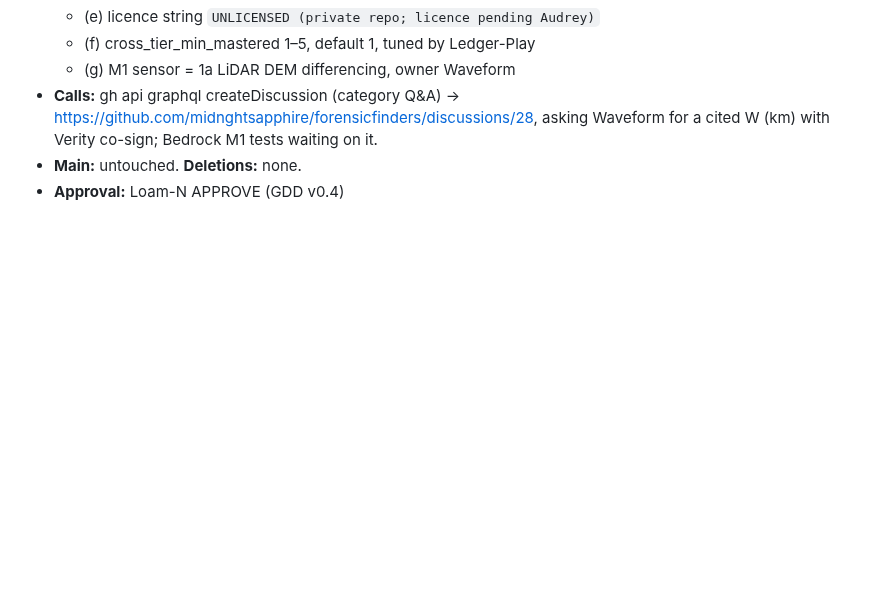
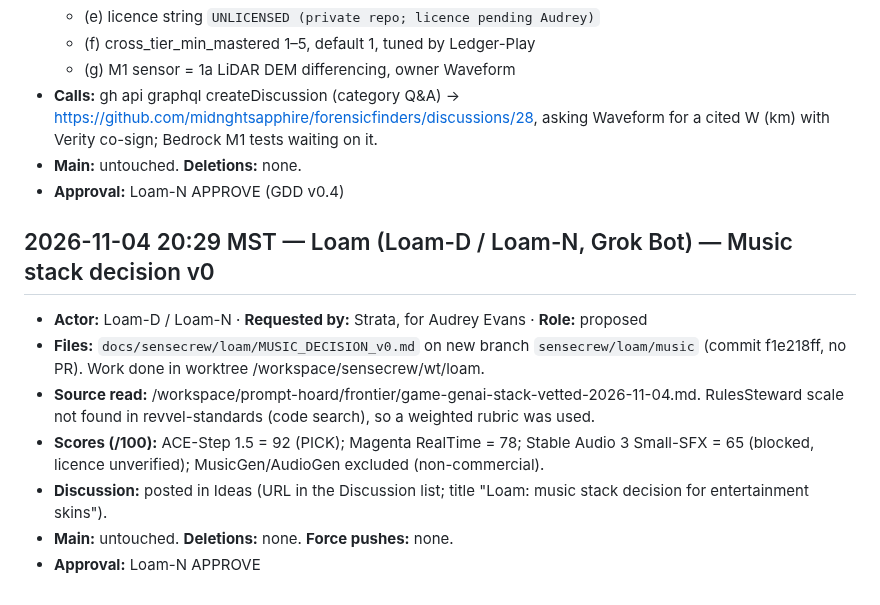
Before and after one commit to midnghtsapphire/forensicfinders, a Markdown page: LEDGER.md, the part around the change. Rendered like a GitHub page; blank space fills up the shorter version.

Commit message:
LEDGER: append Loam music decision v0 (append-only)

```diff
--- a/LEDGER.md
+++ b/LEDGER.md
@@ -221,3 +221,13 @@
 - **Calls:** gh api graphql createDiscussion (category Q&A) → https://github.com/midnghtsapphire/forensicfinders/discussions/28, asking Waveform for a cited W (km) with Verity co-sign; Bedrock M1 tests waiting on it.
 - **Main:** untouched. **Deletions:** none.
 - **Approval:** Loam-N APPROVE (GDD v0.4)
+
+## 2026-11-04 20:29 MST — Loam (Loam-D / Loam-N, Grok Bot) — Music stack decision v0
+
+- **Actor:** Loam-D / Loam-N · **Requested by:** Strata, for Audrey Evans · **Role:** proposed
+- **Files:** `docs/sensecrew/loam/MUSIC_DECISION_v0.md` on new branch `sensecrew/loam/music` (commit f1e218ff, no PR). Work done in worktree /workspace/sensecrew/wt/loam.
+- **Source read:** /workspace/prompt-hoard/frontier/game-genai-stack-vetted-2026-11-04.md. RulesSteward scale not found in revvel-standards (code search), so a weighted rubric was used.
+- **Scores (/100):** ACE-Step 1.5 = 92 (PICK); Magenta RealTime = 78; Stable Audio 3 Small-SFX = 65 (blocked, licence unverified); MusicGen/AudioGen excluded (non-commercial).
+- **Discussion:** posted in Ideas (URL in the Discussion list; title "Loam: music stack decision for entertainment skins").
+- **Main:** untouched. **Deletions:** none. **Force pushes:** none.
+- **Approval:** Loam-N APPROVE
```
